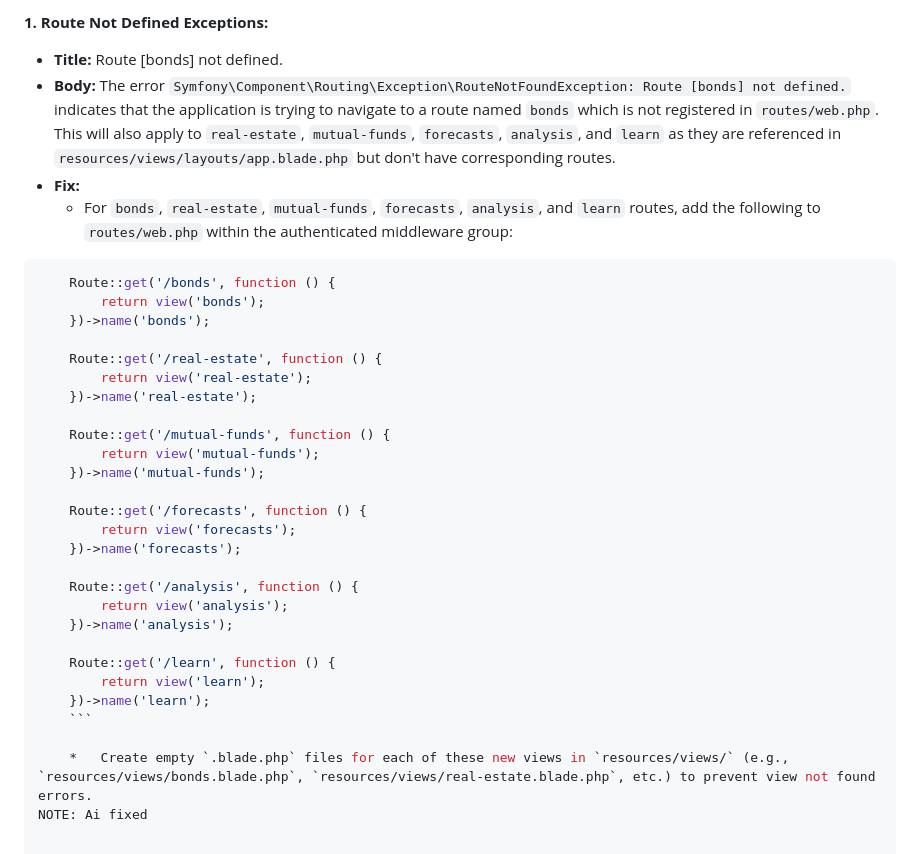
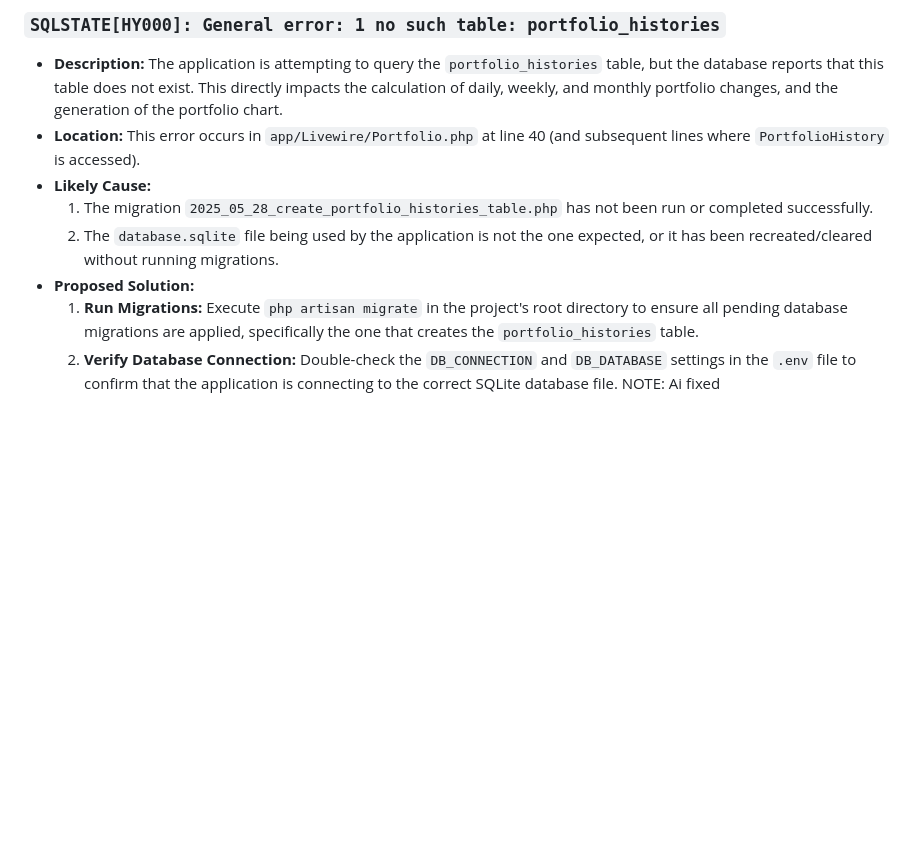
Before and after one commit to akemmanuel/Money, a Markdown page: TODOS.md, the part around one of its changes. Drawn GitHub-style; blank space fills up the shorter version.

````diff
--- a/TODOS.md
+++ b/TODOS.md
@@ -64,36 +18,9 @@ NOTE: Ai fixed
-**1. Route Not Defined Exceptions:**
-
-*   **Title:** Route [bonds] not defined.
-*   **Body:** The error `Symfony\Component\Routing\Exception\RouteNotFoundException: Route [bonds] not defined.` indicates that the application is trying to navigate to a route named `bonds` which is not registered in `routes/web.php`. This will also apply to `real-estate`, `mutual-funds`, `forecasts`, `analysis`, and `learn` as they are referenced in `resources/views/layouts/app.blade.php` but don't have corresponding routes.
-*   **Fix:**
-    *   For `bonds`, `real-estate`, `mutual-funds`, `forecasts`, `analysis`, and `learn` routes, add the following to `routes/web.php` within the authenticated middleware group:
-
-
-```php
-    Route::get('/bonds', function () {
-        return view('bonds');
-    })->name('bonds');
-
-    Route::get('/real-estate', function () {
-        return view('real-estate');
-    })->name('real-estate');
-
-    Route::get('/mutual-funds', function () {
-        return view('mutual-funds');
-    })->name('mutual-funds');
-
-    Route::get('/forecasts', function () {
-        return view('forecasts');
-    })->name('forecasts');
-
-    Route::get('/analysis', function () {
-        return view('analysis');
-    })->name('analysis');
-
-    Route::get('/learn', function () {
-        return view('learn');
-    })->name('learn');
-    ```
-
-    *   Create empty `.blade.php` files for each of these new views in `resources/views/` (e.g., `resources/views/bonds.blade.php`, `resources/views/real-estate.blade.php`, etc.) to prevent view not found errors.
-NOTE: Ai fixed
+### `SQLSTATE[HY000]: General error: 1 no such table: portfolio_histories`
+*   **Description:** The application is attempting to query the `portfolio_histories` table, but the database reports that this table does not exist. This directly impacts the calculation of daily, weekly, and monthly portfolio changes, and the generation of the portfolio chart.
+*   **Location:** This error occurs in `app/Livewire/Portfolio.php` at line 40 (and subsequent lines where `PortfolioHistory` is accessed).
+*   **Likely Cause:**
+    1.  The migration `2025_05_28_create_portfolio_histories_table.php` has not been run or completed successfully.
+    2.  The `database.sqlite` file being used by the application is not the one expected, or it has been recreated/cleared without running migrations.
+*   **Proposed Solution:**
+    1.  **Run Migrations:** Execute `php artisan migrate` in the project's root directory to ensure all pending database migrations are applied, specifically the one that creates the `portfolio_histories` table.
+    2.  **Verify Database Connection:** Double-check the `DB_CONNECTION` and `DB_DATABASE` settings in the `.env` file to confirm that the application is connecting to the correct SQLite database file. NOTE: Ai fixed
````
Also changed, not shown: other parts of TODOS.md (+12 -58 lines).
